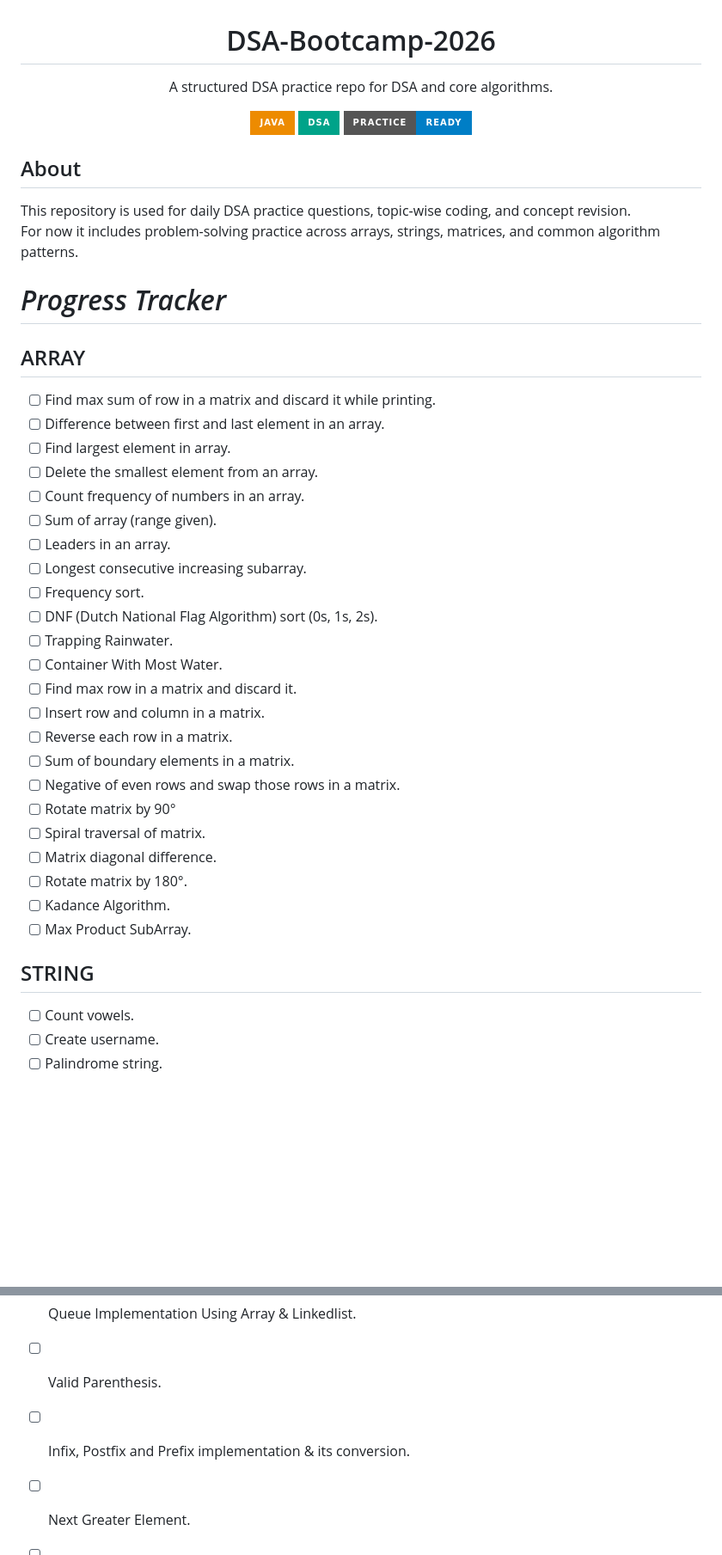
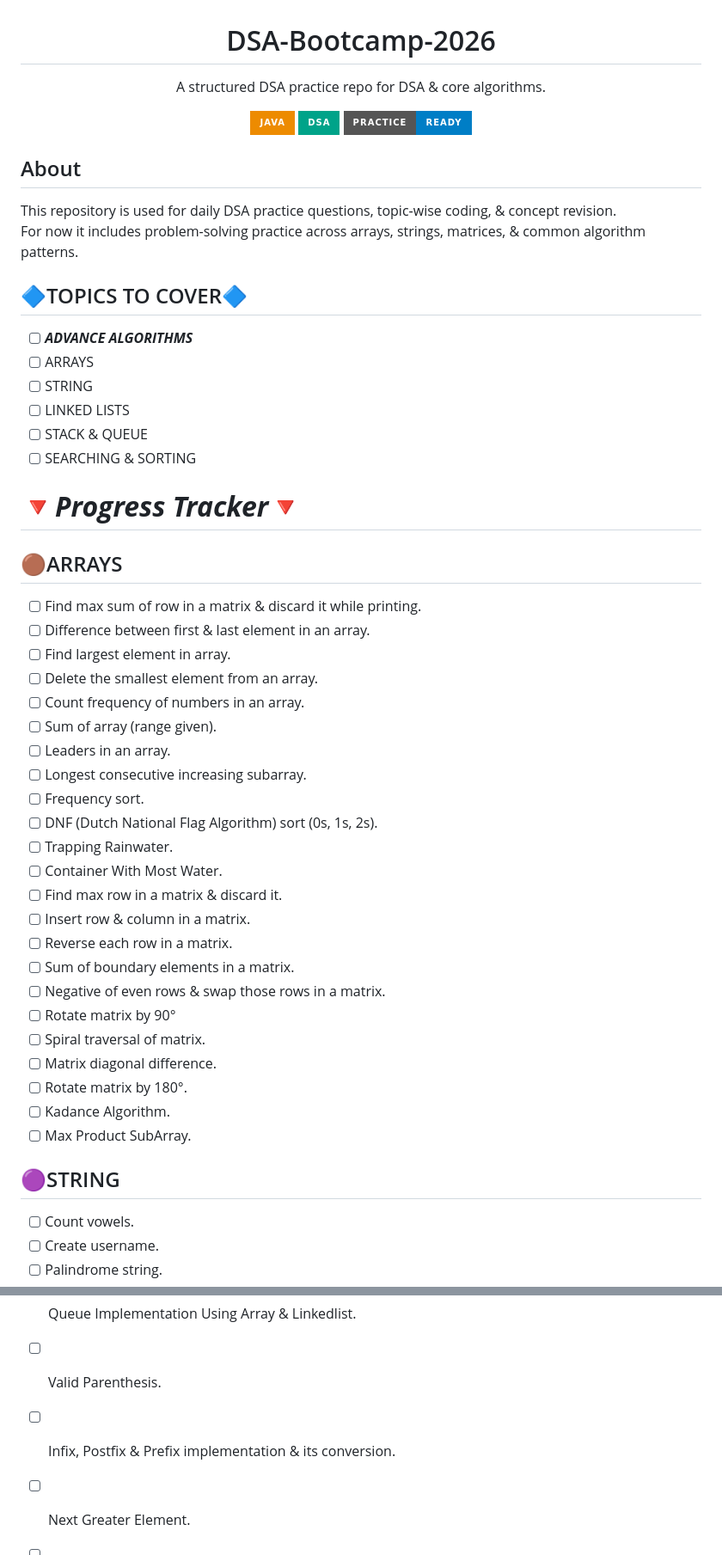
Before and after one commit to ratandeep1017/DSA-Bootcamp-2026, a Markdown page: README.md, 2 parts joined by grey strips. Shown at 86% size. Drawn GitHub-style; badges without logos; blank space fills up the shorter version.

```diff
--- a/README.md
+++ b/README.md
@@ -1,6 +1,6 @@
 <h1 align="center">DSA-Bootcamp-2026</h1>
 <p align="center">
-  A structured DSA practice repo for DSA and core algorithms.
+  A structured DSA practice repo for DSA & core algorithms.
 </p>
 <p align="center">
   <img src="https://img.shields.io/badge/Java-ED8B00?style=for-the-badge&logo=java&logoColor=white" />
@@ -9,14 +9,22 @@
 </p>
 
 ## About
-This repository is used for daily DSA practice questions, topic-wise coding, and concept revision.
-For now it includes problem-solving practice across arrays, strings, matrices, and common algorithm patterns.
+This repository is used for daily DSA practice questions, topic-wise coding, & concept revision.
+For now it includes problem-solving practice across arrays, strings, matrices, & common algorithm patterns.
 
-# *Progress Tracker*
+## 🔷TOPICS TO COVER🔷
+- [ ] ***ADVANCE ALGORITHMS***
+- [ ] ARRAYS
+- [ ] STRING
+- [ ] LINKED LISTS
+- [ ] STACK & QUEUE
+- [ ] SEARCHING & SORTING
 
-## ARRAY
-- [ ] Find max sum of row in a matrix and discard it while printing.
-- [ ] Difference between first and last element in an array.
+# 🔻***Progress Tracker***🔻
+
+## 🟤ARRAYS
+- [ ] Find max sum of row in a matrix & discard it while printing.
+- [ ] Difference between first & last element in an array.
 - [ ] Find largest element in array.
 - [ ] Delete the smallest element from an array.
 - [ ] Count frequency of numbers in an array.
@@ -27,11 +35,11 @@ For now it includes problem-solving practice across arrays, strings, matrices, a
 - [ ] DNF (Dutch National Flag Algorithm) sort (0s, 1s, 2s).
 - [ ] Trapping Rainwater.
 - [ ] Container With Most Water.
-- [ ] Find max row in a matrix and discard it.
-- [ ] Insert row and column in a matrix.
+- [ ] Find max row in a matrix & discard it.
+- [ ] Insert row & column in a matrix.
 - [ ] Reverse each row in a matrix.
 - [ ] Sum of boundary elements in a matrix.
-- [ ] Negative of even rows and swap those rows in a matrix.
+- [ ] Negative of even rows & swap those rows in a matrix.
 - [ ] Rotate matrix by 90°
 - [ ] Spiral traversal of matrix.
 - [ ] Matrix diagonal difference.
@@ -39,7 +47,7 @@ For now it includes problem-solving practice across arrays, strings, matrices, a
 - [ ] Kadance Algorithm.
 - [ ] Max Product SubArray.
 
-## STRING
+## 🟣STRING
 - [ ] Count vowels.
 - [ ] Create username.
 - [ ] Palindrome string.
@@ -95,7 +103,7 @@ For now it includes problem-solving practice across arrays, strings, matrices, a
 - [ ] Stack Implementation Using Array & Linkedlist.
 - [ ] Queue Implementation Using Array & Linkedlist.
 - [ ] Valid Parenthesis.
-- [ ] Infix, Postfix and Prefix implementation & its conversion.
+- [ ] Infix, Postfix & Prefix implementation & its conversion.
 - [ ] Next Greater Element.
 - [ ] Stock Span.
 - [ ] Implementation of min stack.
```
Also changed, not shown: other parts of README.md (+19 -20 lines).
